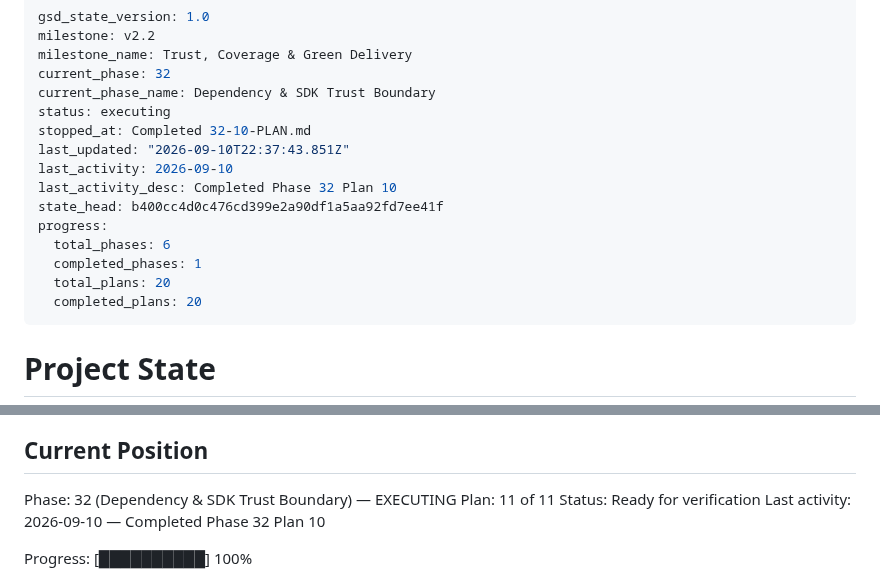
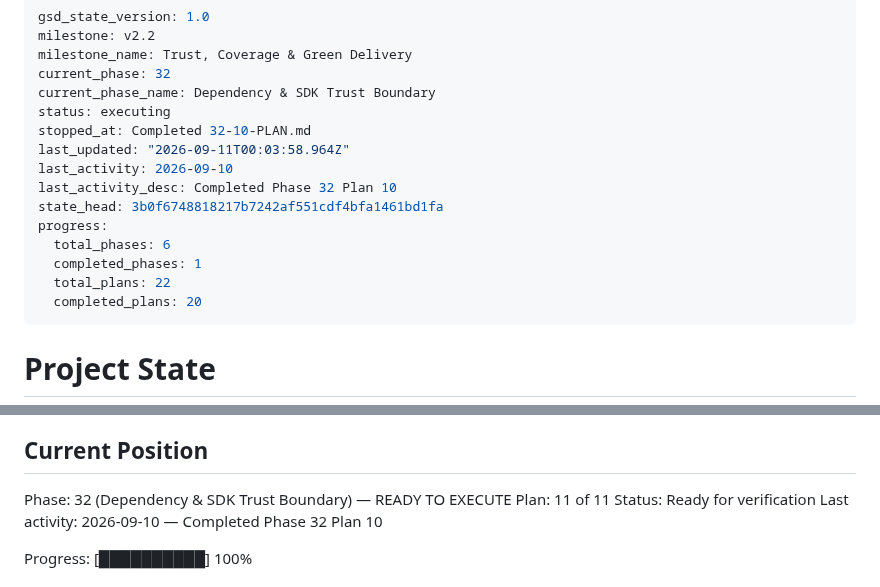
Before and after one commit to szTheory/oarlock, a Markdown page: .planning/STATE.md, 2 parts joined by grey strips. GitHub-like rendering.

Commit message:
docs(32): create phase plan

```diff
--- a/.planning/STATE.md
+++ b/.planning/STATE.md
@@ -6,14 +6,14 @@ current_phase: 32
 current_phase_name: Dependency & SDK Trust Boundary
 status: executing
 stopped_at: Completed 32-10-PLAN.md
-last_updated: "2026-09-10T22:37:43.851Z"
+last_updated: "2026-09-11T00:03:58.964Z"
 last_activity: 2026-09-10
 last_activity_desc: Completed Phase 32 Plan 10
-state_head: b400cc4d0c476cd399e2a90df1a5aa92fd7ee41f
+state_head: 3b0f6748818217b7242af551cdf4bfa1461bd1fa
 progress:
   total_phases: 6
   completed_phases: 1
-  total_plans: 20
+  total_plans: 22
   completed_plans: 20
 ---
 
@@ -28,7 +28,7 @@ See: `.planning/PROJECT.md` (updated 2026-09-10)
 
 ## Current Position
 
-Phase: 32 (Dependency & SDK Trust Boundary) — EXECUTING
+Phase: 32 (Dependency & SDK Trust Boundary) — READY TO EXECUTE
 Plan: 11 of 11
 Status: Ready for verification
 Last activity: 2026-09-10 — Completed Phase 32 Plan 10
```
